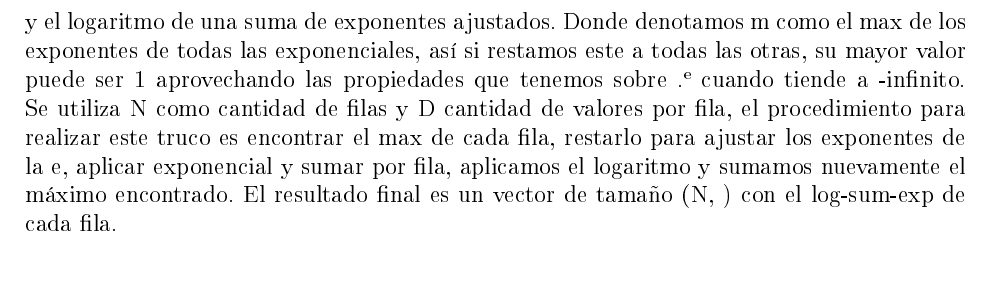
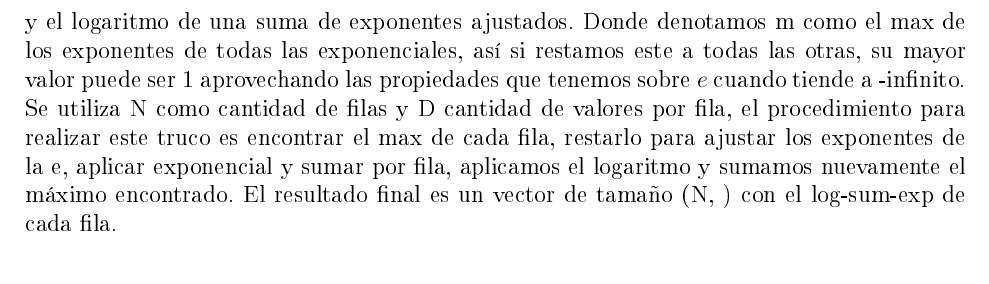
Before and after one commit to ashlygarro198/Proyecto-CA-0305, a LaTeX document (docs/bitacora_1.tex): part of page 5 of 5, cut so that both start at the same text. The pictures show the PDF file docs/bitacora_1.pdf that the author committed with the source.

Commit message:
Fix: Arreglar error en .tex

```diff
--- a/docs/bitacora_1.tex
+++ b/docs/bitacora_1.tex
@@ -126,7 +126,7 @@ De forma que cuando se evalúan números muy grandes estos no se vayan hacia inf
 m+\log\left(\sum_{j=1}^{D} e^{x_j-m}\right)
 \]
 La idea es que la suma de exponenciales puede reescribirse factorizando el valor máximo de los exponentes. Al hacer esto, se extrae ese máximo fuera de la suma y se convierte en un término separado. Luego, usando la propiedad del logaritmo de que el logaritmo de un producto es igual a la suma de los logaritmos, se separa la expresión en dos partes: el máximo y el logaritmo de una suma de exponentes ajustados.
-Donde denotamos m como el max de los exponentes de todas las exponenciales, así si restamos este a todas las otras, su mayor valor puede ser 1 aprovechando las propiedades que tenemos sobre "e" cuando tiende a -infinito. Se utiliza N como cantidad de filas y D cantidad de valores por fila, el procedimiento para realizar este truco es encontrar el max de cada fila, restarlo para ajustar los exponentes de la e, aplicar exponencial y sumar por fila, aplicamos el logaritmo y sumamos nuevamente el máximo encontrado. El resultado final es un vector de tamaño (N, ) con el log-sum-exp de cada fila.
+Donde denotamos m como el max de los exponentes de todas las exponenciales, así si restamos este a todas las otras, su mayor valor puede ser 1 aprovechando las propiedades que tenemos sobre $e$ cuando tiende a -infinito. Se utiliza N como cantidad de filas y D cantidad de valores por fila, el procedimiento para realizar este truco es encontrar el max de cada fila, restarlo para ajustar los exponentes de la e, aplicar exponencial y sumar por fila, aplicamos el logaritmo y sumamos nuevamente el máximo encontrado. El resultado final es un vector de tamaño (N, ) con el log-sum-exp de cada fila.
 
 % -------------------------
 \section*{Conclusiones}
```
Also changed, not shown: docs/bitacora_1.pdf.
